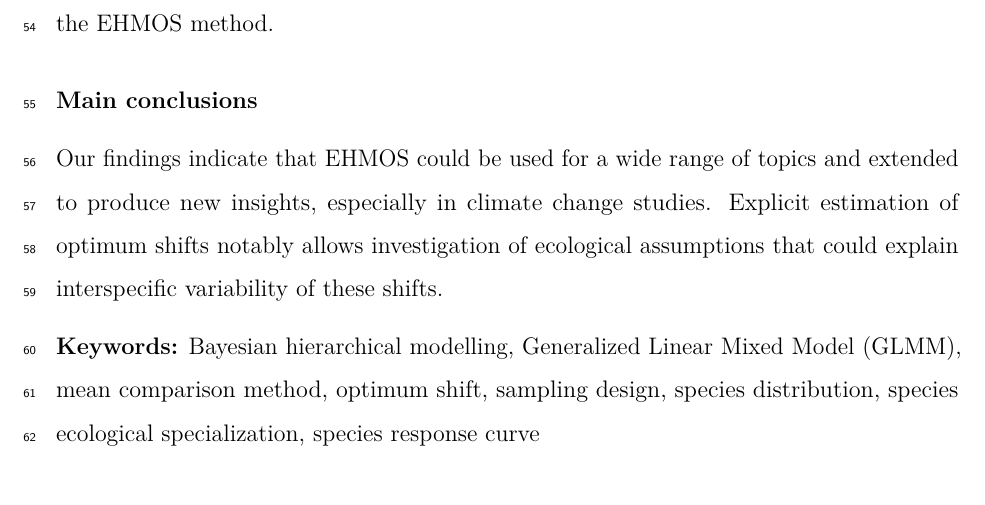
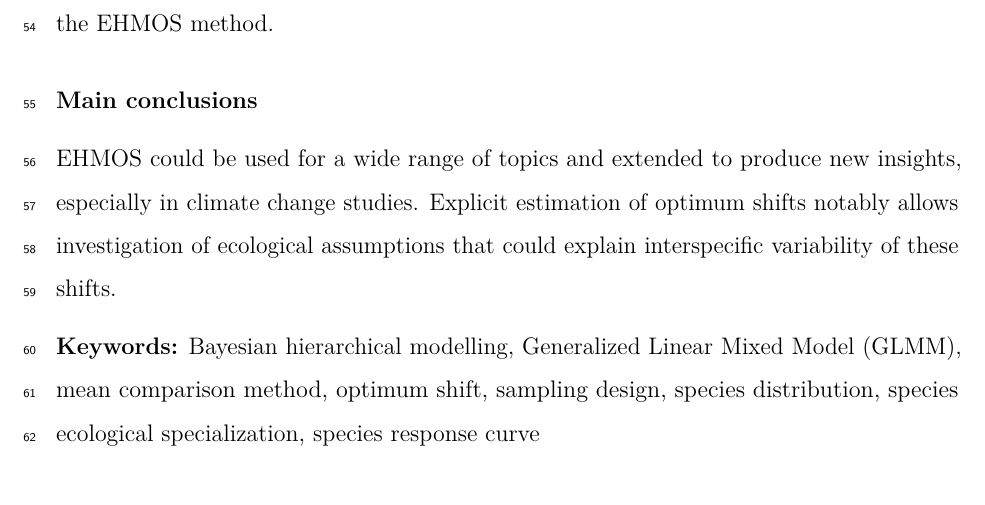
Before and after one commit to bmourgui/ehmos, an R Markdown document (redaction/manuscript_cut.Rmd): part of page 4 of 24, cut so that both start at the same text. Rendered offline with R 4.5, knitr and Pandoc, then LaTeX, with nearby package versions; some code elsewhere in the file could not run offline.

Commit message:
Shortening abstract as suggested by JoB's editor
1st sentence Abstract_conclusions remove "Our findings indicate that " and instead simply state what they imply.

```diff
--- a/redaction/manuscript_cut.Rmd
+++ b/redaction/manuscript_cut.Rmd
@@ -74,7 +74,7 @@ Of all the simulated scenarios, EHMOS was the most accurate method. GLMM was the
 The case study results obtained with EHMOS were consistent with what is expected considering ongoing climate change, with mostly upward shifts, which further improved confidence in the accuracy of the EHMOS method.
 
 ### Main conclusions
-Our findings indicate that EHMOS could be used for a wide range of topics and extended to produce new insights, especially in climate change studies. Explicit estimation of optimum shifts notably allows investigation of ecological assumptions that could explain interspecific variability of these shifts.
+EHMOS could be used for a wide range of topics and extended to produce new insights, especially in climate change studies. Explicit estimation of optimum shifts notably allows investigation of ecological assumptions that could explain interspecific variability of these shifts.
 
 
 **Keywords:** Bayesian hierarchical modelling, Generalized Linear Mixed Model (GLMM), mean comparison method, optimum shift, sampling design, species distribution, species ecological specialization, species response curve
```
